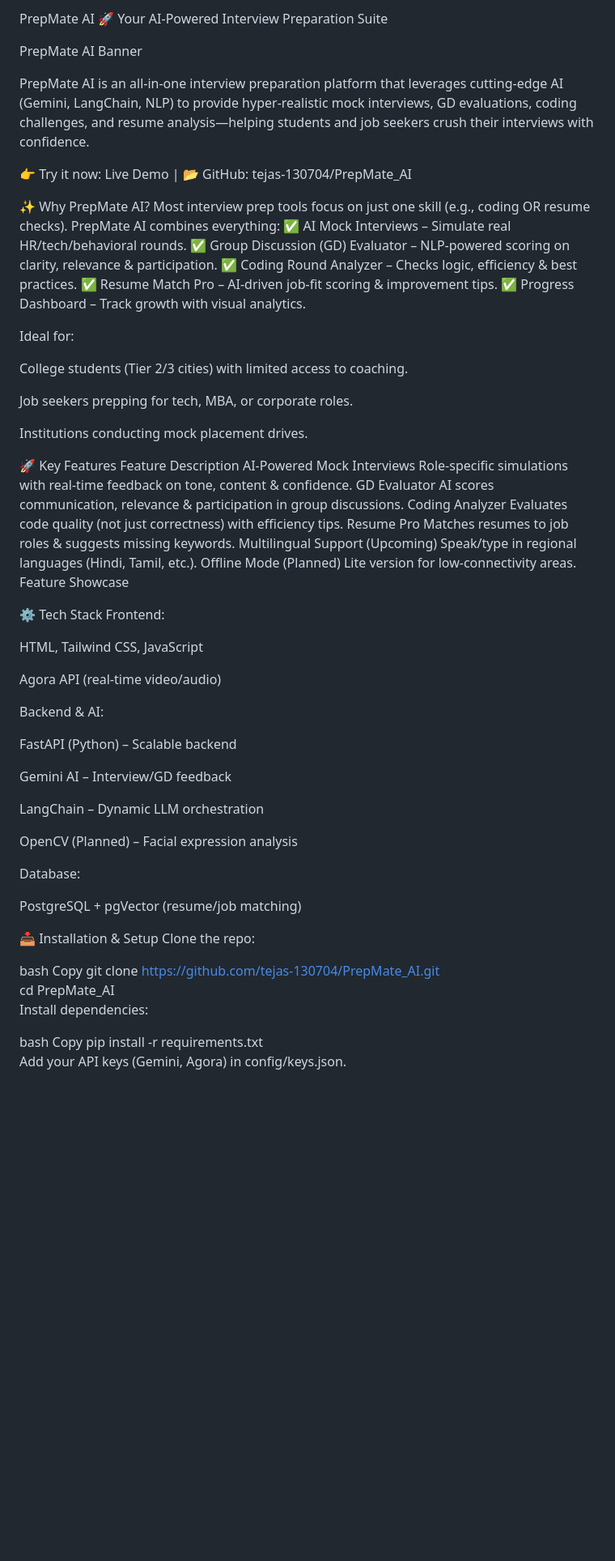
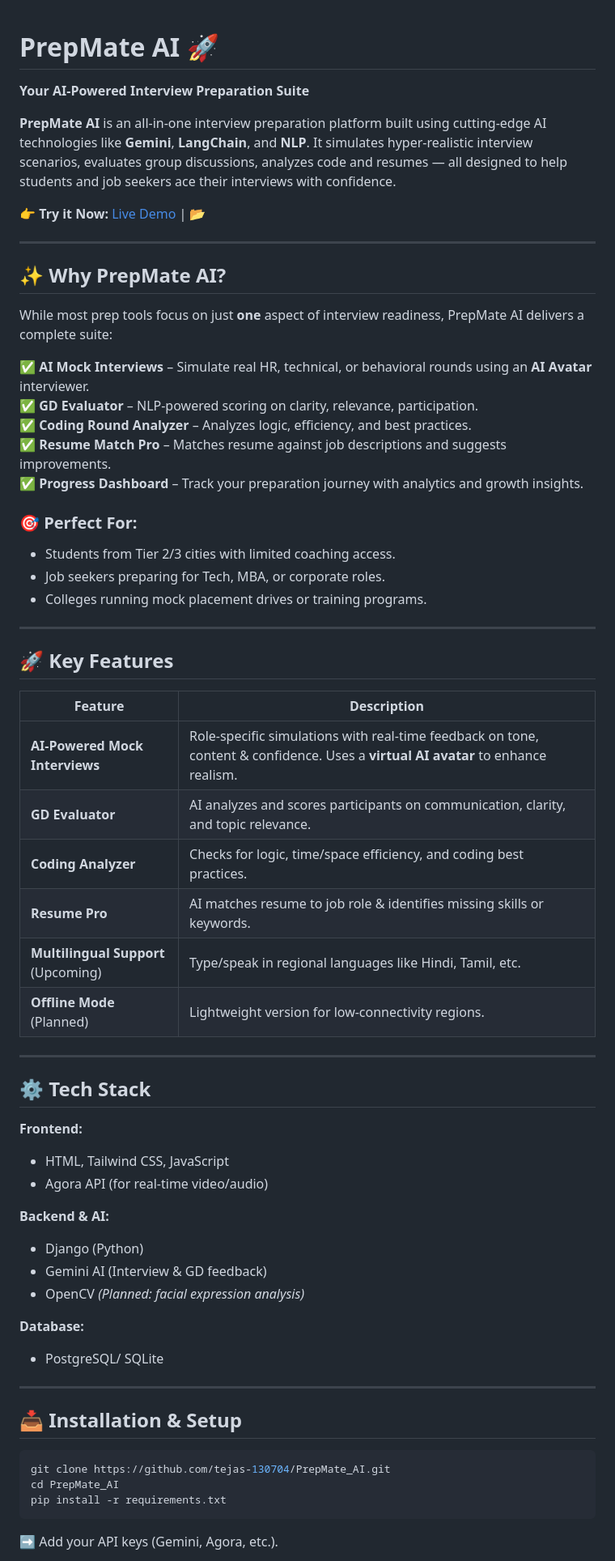
Before and after one commit to tejas-130704/PrepMate_AI, a Markdown page: README.md, the part around the change printed below. Shown: that part at 81% size. Rendered like a GitHub page; blank space fills up the shorter version.

````diff
--- a/README.md
+++ b/README.md
@@ -1,70 +1,66 @@
-PrepMate AI 🚀
-Your AI-Powered Interview Preparation Suite
 
-PrepMate AI Banner
+# PrepMate AI 🚀
+**Your AI-Powered Interview Preparation Suite**
 
-PrepMate AI is an all-in-one interview preparation platform that leverages cutting-edge AI (Gemini, LangChain, NLP) to provide hyper-realistic mock interviews, GD evaluations, coding challenges, and resume analysis—helping students and job seekers crush their interviews with confidence.
+**PrepMate AI** is an all-in-one interview preparation platform built using cutting-edge AI technologies like **Gemini**, **LangChain**, and **NLP**. It simulates hyper-realistic interview scenarios, evaluates group discussions, analyzes code and resumes — all designed to help students and job seekers ace their interviews with confidence.
 
-👉 Try it now: Live Demo | 📂 GitHub: tejas-130704/PrepMate_AI
+👉 **Try it Now:** [Live Demo](https://tejasj1307.pythonanywhere.com/PrepMate/) | 📂
 
-✨ Why PrepMate AI?
-Most interview prep tools focus on just one skill (e.g., coding OR resume checks). PrepMate AI combines everything:
-✅ AI Mock Interviews – Simulate real HR/tech/behavioral rounds.
-✅ Group Discussion (GD) Evaluator – NLP-powered scoring on clarity, relevance & participation.
-✅ Coding Round Analyzer – Checks logic, efficiency & best practices.
-✅ Resume Match Pro – AI-driven job-fit scoring & improvement tips.
-✅ Progress Dashboard – Track growth with visual analytics.
+---
 
-Ideal for:
+## ✨ Why PrepMate AI?
 
-College students (Tier 2/3 cities) with limited access to coaching.
+While most prep tools focus on just **one** aspect of interview readiness, PrepMate AI delivers a complete suite:
 
-Job seekers prepping for tech, MBA, or corporate roles.
+✅ **AI Mock Interviews** – Simulate real HR, technical, or behavioral rounds using an **AI Avatar** interviewer.
+✅ **GD Evaluator** – NLP-powered scoring on clarity, relevance, participation.
+✅ **Coding Round Analyzer** – Analyzes logic, efficiency, and best practices.
+✅ **Resume Match Pro** – Matches resume against job descriptions and suggests improvements.
+✅ **Progress Dashboard** – Track your preparation journey with analytics and growth insights.
 
-Institutions conducting mock placement drives.
+### 🎯 Perfect For:
+- Students from Tier 2/3 cities with limited coaching access.
+- Job seekers preparing for Tech, MBA, or corporate roles.
+- Colleges running mock placement drives or training programs.
 
-🚀 Key Features
-Feature	Description
-AI-Powered Mock Interviews	Role-specific simulations with real-time feedback on tone, content & confidence.
-GD Evaluator	AI scores communication, relevance & participation in group discussions.
-Coding Analyzer	Evaluates code quality (not just correctness) with efficiency tips.
-Resume Pro	Matches resumes to job roles & suggests missing keywords.
-Multilingual Support (Upcoming)	Speak/type in regional languages (Hindi, Tamil, etc.).
-Offline Mode (Planned)	Lite version for low-connectivity areas.
-Feature Showcase
+---
 
-⚙ Tech Stack
-Frontend:
+## 🚀 Key Features
 
-HTML, Tailwind CSS, JavaScript
+| Feature | Description |
+|--------|-------------|
+| **AI-Powered Mock Interviews** | Role-specific simulations with real-time feedback on tone, content & confidence. Uses a **virtual AI avatar** to enhance realism. |
+| **GD Evaluator** | AI analyzes and scores participants on communication, clarity, and topic relevance. |
+| **Coding Analyzer** | Checks for logic, time/space efficiency, and coding best practices. |
+| **Resume Pro** | AI matches resume to job role & identifies missing skills or keywords. |
+| **Multilingual Support** (Upcoming) | Type/speak in regional languages like Hindi, Tamil, etc. |
+| **Offline Mode** (Planned) | Lightweight version for low-connectivity regions. |
 
-Agora API (real-time video/audio)
+---
 
-Backend & AI:
+## ⚙ Tech Stack
 
-FastAPI (Python) – Scalable backend
+**Frontend:**
+- HTML, Tailwind CSS, JavaScript
+- Agora API (for real-time video/audio)
 
-Gemini AI – Interview/GD feedback
+**Backend & AI:**
+- Django (Python)
+- Gemini AI (Interview & GD feedback)
+- OpenCV *(Planned: facial expression analysis)*
 
-LangChain – Dynamic LLM orchestration
+**Database:**
+- PostgreSQL/ SQLite
 
-OpenCV (Planned) – Facial expression analysis
+---
 
-Database:
+## 📥 Installation & Setup
 
-PostgreSQL + pgVector (resume/job matching)
-
-📥 Installation & Setup
-Clone the repo:
-
-bash
-Copy
+```bash
 git clone https://github.com/tejas-130704/PrepMate_AI.git
 cd PrepMate_AI
-Install dependencies:
+pip install -r requirements.txt
+```
 
-bash
-Copy
-pip install -r requirements.txt
-Add your API keys (Gemini, Agora) in config/keys.json.
+➡️ Add your API keys (Gemini, Agora, etc.).
 
````
Also changed, not shown: other parts of README.md (+33 -34 lines).
